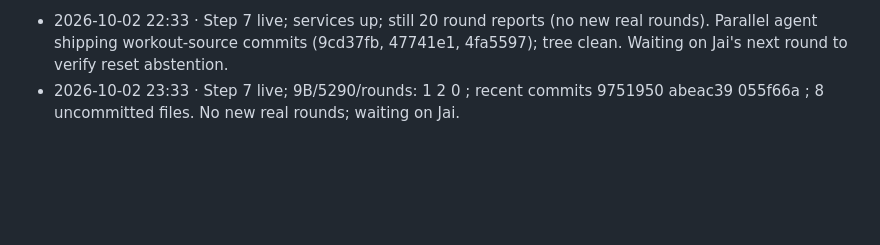
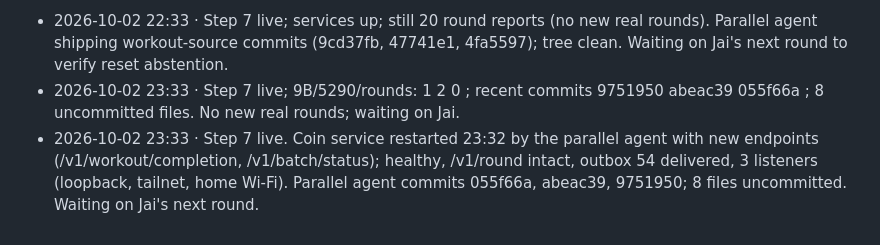
Before and after one commit to ChaiWithJai/coin, a Markdown page: BUILD-LOG.md, the part around the change. Rendered like a GitHub page; blank space fills up the shorter version.

Commit message:
Build log: hourly check-in

```diff
--- a/BUILD-LOG.md
+++ b/BUILD-LOG.md
@@ -53,3 +53,4 @@ The importer split two previously merged workout sections at exact source-item b
 Ten importer tests and 71 server tests pass. The integrated Coin iPhone 11 simulator run passed 94 tests before adding exact mixed-section regressions; then the new source clock/routing unit test and a live-view UI test each passed separately. The UI test reached the bag timer, advanced six rounds, and confirmed the one-minute band timer had no exchange counter. This is simulator behavior, not evidence that a person performed the work. Lakshmi remains unavailable to CoreDevice, so the corrected catalog is not installed on the phone.
 - 2026-10-02 22:33 · Step 7 live; services up; still 20 round reports (no new real rounds). Parallel agent shipping workout-source commits (9cd37fb, 47741e1, 4fa5597); tree clean. Waiting on Jai's next round to verify reset abstention.
 - 2026-10-02 23:33 · Step 7 live; 9B/5290/rounds: 1 2 0 ; recent commits 9751950 abeac39 055f66a ; 8 uncommitted files. No new real rounds; waiting on Jai.
+- 2026-10-02 23:33 · Step 7 live. Coin service restarted 23:32 by the parallel agent with new endpoints (/v1/workout/completion, /v1/batch/status); healthy, /v1/round intact, outbox 54 delivered, 3 listeners (loopback, tailnet, home Wi-Fi). Parallel agent commits 055f66a, abeac39, 9751950; 8 files uncommitted. Waiting on Jai's next round.
```
